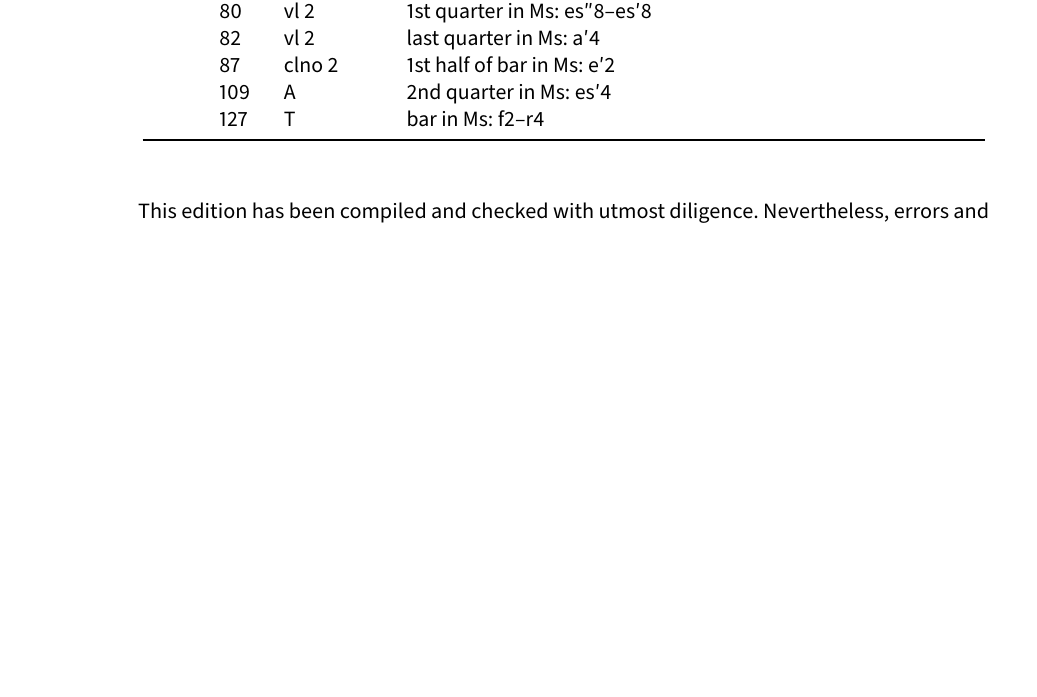
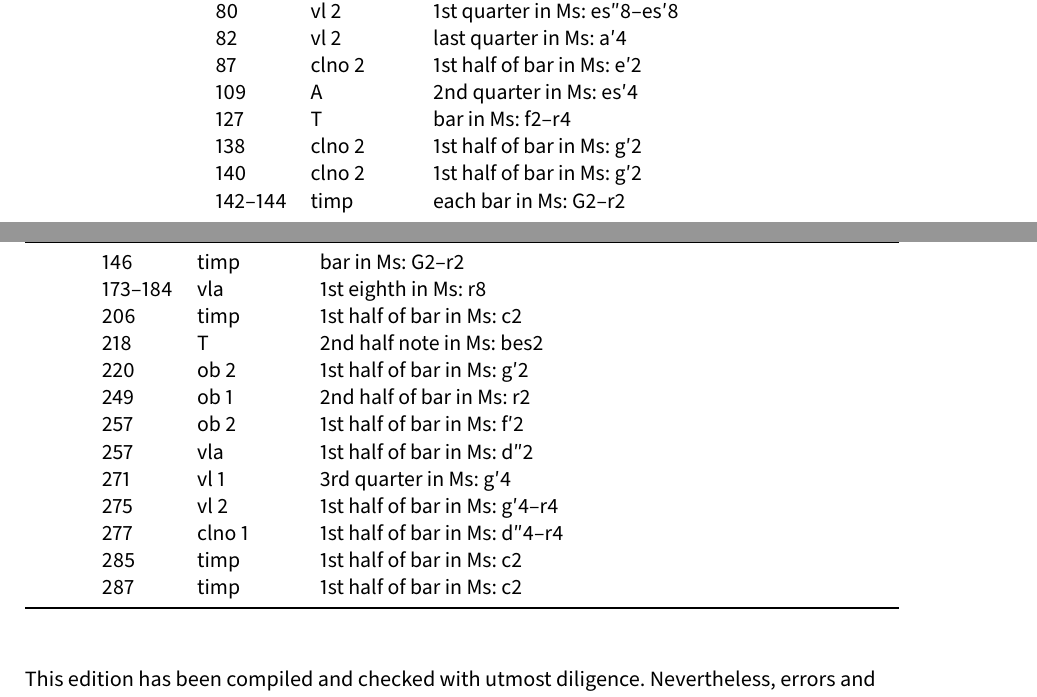
Before and after one commit to edition-esser-skala/eybler-missa-HerEy-29, a LaTeX document (front_matter/critical_report.tex): part of page 4 of 8 before the commit and two parts of pages 4 and 5 of 8 after it, the two joined at a grey line, cut so that both start at the same text, the shorter picture padded with empty space. Compiled offline with LuaLaTeX; a missing font is replaced by an installed copy or a similar font.

Commit message:
et resurrexit

```diff
--- a/front_matter/critical_report.tex
+++ b/front_matter/critical_report.tex
@@ -308,6 +308,22 @@ In general, this edition closely follows the manuscript. Any changes that were i
 	  & 87  & clno 2  & 1st half of bar in Ms: e′2 \\
 	  & 109 & A       & 2nd quarter in Ms: es′4 \\
 	  & 127 & T       & bar in Ms: f2–r4 \\
+	  & 138 & clno 2  & 1st half of bar in Ms: g′2 \\
+	  & 140 & clno 2  & 1st half of bar in Ms: g′2 \\
+	  & 142–144 & timp & each bar in Ms: G2–r2 \\
+	  & 146 & timp    & bar in Ms: G2–r2 \\
+	  & 173–184 & vla & 1st eighth in Ms: r8 \\
+	  & 206 & timp    & 1st half of bar in Ms: c2 \\
+	  & 218 & T       & 2nd half note in Ms: bes2 \\
+	  & 220 & ob 2    & 1st half of bar in Ms: g′2 \\
+	  & 249 & ob 1    & 2nd half of bar in Ms: r2 \\
+	  & 257 & ob 2    & 1st half of bar in Ms: f′2 \\
+	  & 257 & vla     & 1st half of bar in Ms: d″2 \\
+	  & 271 & vl 1    & 3rd quarter in Ms: g′4 \\
+	  & 275 & vl 2    & 1st half of bar in Ms: g′4–r4 \\
+	  & 277 & clno 1  & 1st half of bar in Ms: d″4–r4 \\
+	  & 285 & timp    & 1st half of bar in Ms: c2 \\
+	  & 287 & timp    & 1st half of bar in Ms: c2 \\
 	\bottomrule
 \end{longtable}
 
```
Also changed, not shown: 15 other files.
